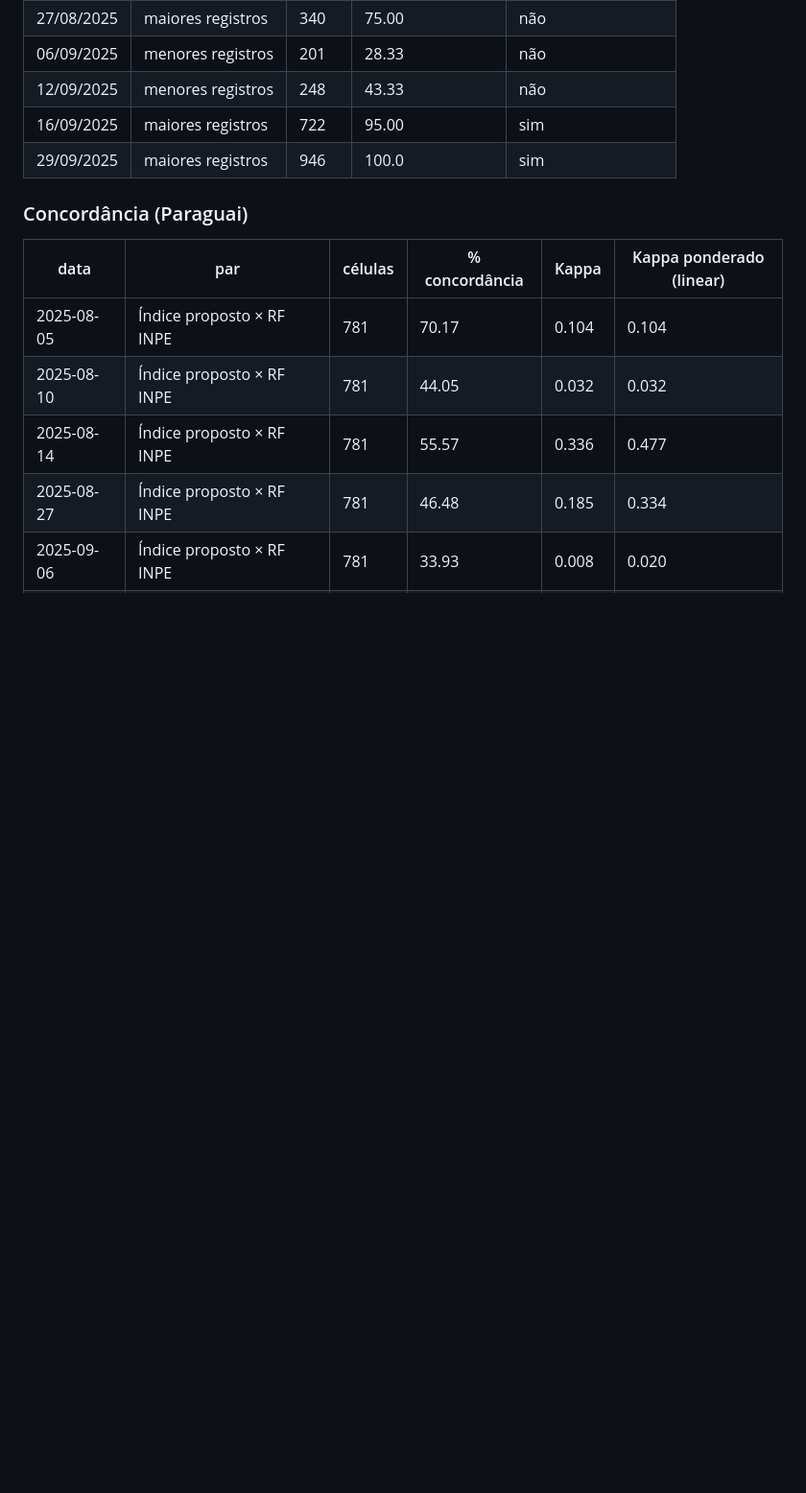
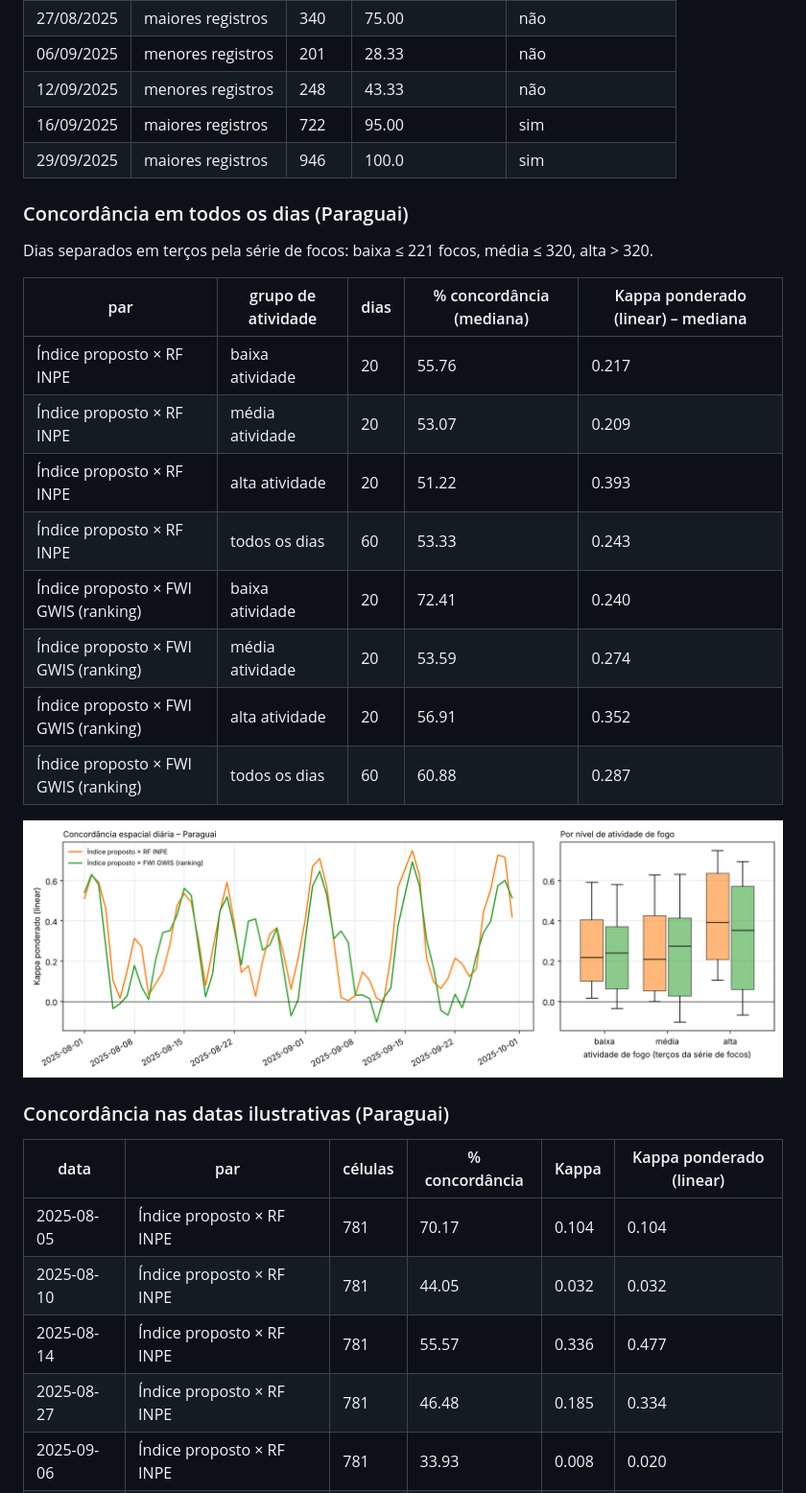
Before and after one commit to kovalsykib/avaliacao-indices-perigo, a Markdown page: resultados_exemplo/RELATORIO.md, the part around one of its changes. Shown at 96% size. GitHub-like rendering; pictures changed too: resultados_exemplo/c_concordancia_diaria_paraguai.png (added); blank space fills up the shorter version.

```diff
--- a/resultados_exemplo/RELATORIO.md
+++ b/resultados_exemplo/RELATORIO.md
@@ -109,7 +109,27 @@ Percentis da série diária de focos: P alto = 497 focos, P baixo = 121 focos.
 | 29/09/2025 | maiores registros | 946 | 100.0 | sim |
 
 
-### Concordância (Paraguai)
+### Concordância em todos os dias (Paraguai)
+
+Dias separados em terços pela série de focos: baixa ≤ 221 focos, média ≤ 320, alta > 320.
+
+
+| par | grupo de atividade | dias | % concordância (mediana) | Kappa ponderado (linear) – mediana |
+|---|---|---|---|---|
+| Índice proposto × RF INPE | baixa atividade | 20 | 55.76 | 0.217 |
+| Índice proposto × RF INPE | média atividade | 20 | 53.07 | 0.209 |
+| Índice proposto × RF INPE | alta atividade | 20 | 51.22 | 0.393 |
+| Índice proposto × RF INPE | todos os dias | 60 | 53.33 | 0.243 |
+| Índice proposto × FWI GWIS (ranking) | baixa atividade | 20 | 72.41 | 0.240 |
+| Índice proposto × FWI GWIS (ranking) | média atividade | 20 | 53.59 | 0.274 |
+| Índice proposto × FWI GWIS (ranking) | alta atividade | 20 | 56.91 | 0.352 |
+| Índice proposto × FWI GWIS (ranking) | todos os dias | 60 | 60.88 | 0.287 |
+
+
+![concordância diária](c_concordancia_diaria_paraguai.png)
+
+
+### Concordância nas datas ilustrativas (Paraguai)
 
 | data | par | células | % concordância | Kappa | Kappa ponderado (linear) |
 |---|---|---|---|---|---|
```
Also changed, not shown: other parts of resultados_exemplo/RELATORIO.md (+1 -1 lines), README.md (+36 -6 lines), resultados_exemplo/a_razao_por_classe_chaco.png (added), resultados_exemplo/a_razao_por_classe_oriental.png (added), resultados_exemplo/a_razao_por_classe_paraguai.png (added), resultados_exemplo/c_concordancia_diaria_chaco.png (added), resultados_exemplo/c_concordancia_diaria_oriental.png (added), 12 other files.
